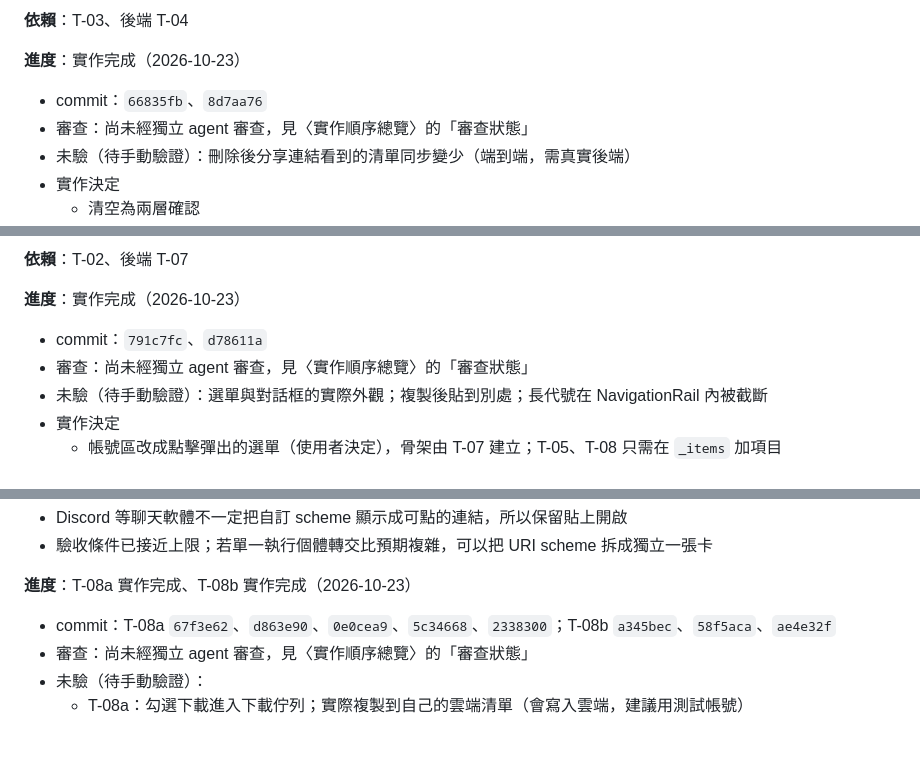
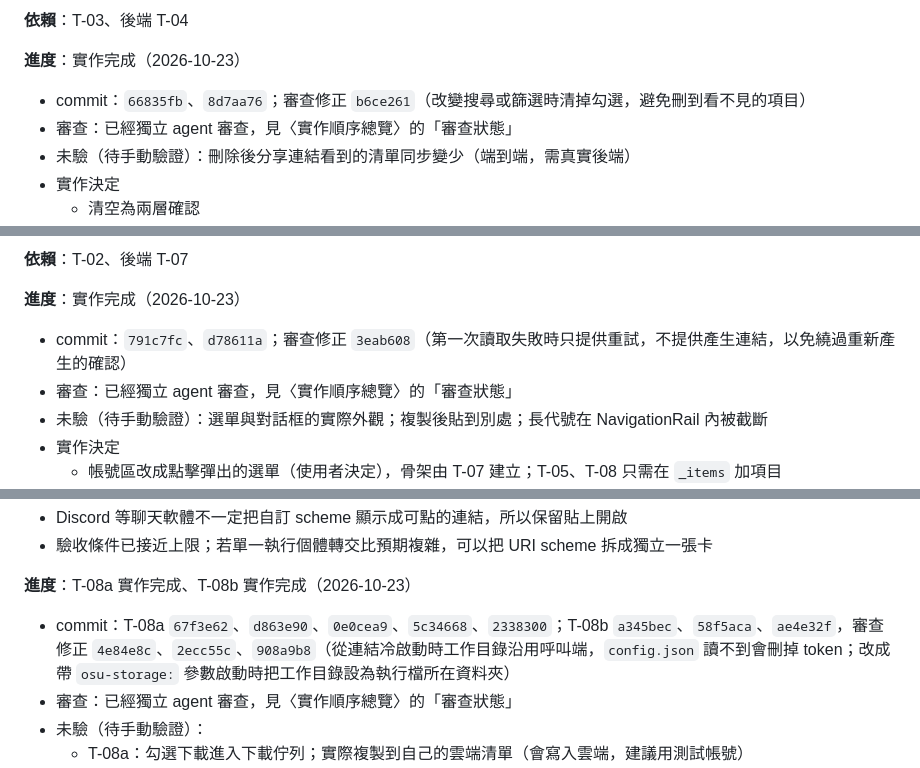
Before and after one commit to willy1236/osu_beatmap_storage, a Markdown page: docs/tickets/cloud-beatmap-sync.md, 3 parts joined by grey strips. Drawn GitHub-style; blank space fills up the shorter version.

```diff
--- a/docs/tickets/cloud-beatmap-sync.md
+++ b/docs/tickets/cloud-beatmap-sync.md
@@ -213,8 +217,8 @@ flowchart LR
 **依賴**：T-03、後端 T-04
 
 **進度**：實作完成（2026-10-23）
-- commit：`66835fb`、`8d7aa76`
-- 審查：尚未經獨立 agent 審查，見〈實作順序總覽〉的「審查狀態」
+- commit：`66835fb`、`8d7aa76`；審查修正 `b6ce261`（改變搜尋或篩選時清掉勾選，避免刪到看不見的項目）
+- 審查：已經獨立 agent 審查，見〈實作順序總覽〉的「審查狀態」
 - 未驗（待手動驗證）：刪除後分享連結看到的清單同步變少（端到端，需真實後端）
 - 實作決定
   - 清空為兩層確認
@@ -314,8 +320,8 @@ flowchart LR
 **依賴**：T-02、後端 T-07
 
 **進度**：實作完成（2026-10-23）
-- commit：`791c7fc`、`d78611a`
-- 審查：尚未經獨立 agent 審查，見〈實作順序總覽〉的「審查狀態」
+- commit：`791c7fc`、`d78611a`；審查修正 `3eab608`（第一次讀取失敗時只提供重試，不提供產生連結，以免繞過重新產生的確認）
+- 審查：已經獨立 agent 審查，見〈實作順序總覽〉的「審查狀態」
 - 未驗（待手動驗證）：選單與對話框的實際外觀；複製後貼到別處；長代號在 NavigationRail 內被截斷
 - 實作決定
   - 帳號區改成點擊彈出的選單（使用者決定），骨架由 T-07 建立；T-05、T-08 只需在 `_items` 加項目
@@ -359,8 +365,8 @@ T-08b（URI scheme 註冊與單一執行個體）
 - 驗收條件已接近上限；若單一執行個體轉交比預期複雜，可以把 URI scheme 拆成獨立一張卡
 
 **進度**：T-08a 實作完成、T-08b 實作完成（2026-10-23）
-- commit：T-08a `67f3e62`、`d863e90`、`0e0cea9`、`5c34668`、`2338300`；T-08b `a345bec`、`58f5aca`、`ae4e32f`
-- 審查：尚未經獨立 agent 審查，見〈實作順序總覽〉的「審查狀態」
+- commit：T-08a `67f3e62`、`d863e90`、`0e0cea9`、`5c34668`、`2338300`；T-08b `a345bec`、`58f5aca`、`ae4e32f`，審查修正 `4e84e8c`、`2ecc55c`、`908a9b8`（從連結冷啟動時工作目錄沿用呼叫端，`config.json` 讀不到會刪掉 token；改成帶 `osu-storage:` 參數啟動時把工作目錄設為執行檔所在資料夾）
+- 審查：已經獨立 agent 審查，見〈實作順序總覽〉的「審查狀態」
 - 未驗（待手動驗證）：
   - T-08a：勾選下載進入下載佇列；實際複製到自己的雲端清單（會寫入雲端，建議用測試帳號）
   - T-08b：程式沒開時點連結啟動並開啟清單；程式已開著時在既有視窗開啟、不多開；`reg query "HKCU\Software\Classes\osu-storage\shell\open\command" /ve` 的值引號正確；搬移資料夾後下次啟動自動更新路徑
```
Also changed, not shown: other parts of docs/tickets/cloud-beatmap-sync.md (+14 -8 lines).
